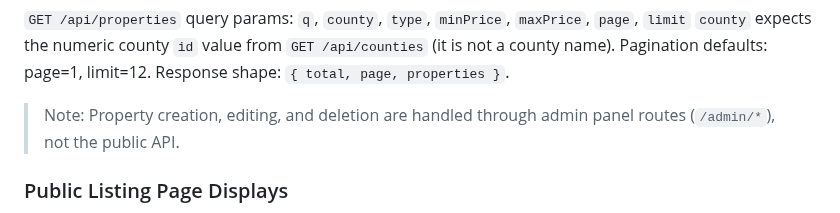
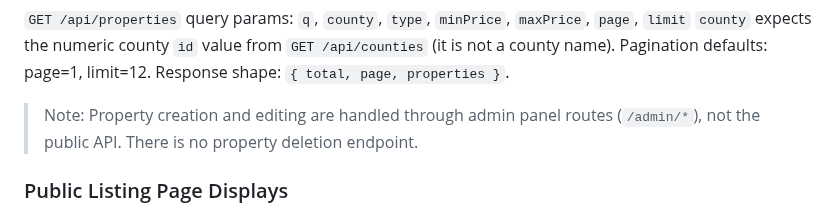
Before and after one commit to malickland-304/wv-property-intelligence, a Markdown page: CONTEXT.md, the part around the change. Rendered like a GitHub page.

Commit message:
docs: fix incorrect admin deletion claim in CONTEXT.md
Removes the erroneous claim that property 'deletion' is handled
via admin panel routes. api/server.js has no property deletion
endpoint — only photo deletion exists at /admin/photos/:slug/:filename.
Addresses the unresolved P2 review comment from PR #17.

Agent-Logs-Url: https://github.com/malickland-304/wv-property-intelligence/sessions/1bf4028d-eca1-4466-9c21-68ed9a1f0825

Co-authored-by: malickland-304 <247689427+malickland-304@users.noreply.github.com>

```diff
--- a/CONTEXT.md
+++ b/CONTEXT.md
@@ -184,7 +184,7 @@ Central hub to create, manage, and analyze property listings focused on WV Easte
 `county` expects the numeric county `id` value from `GET /api/counties` (it is not a county name).
 Pagination defaults: page=1, limit=12. Response shape: `{ total, page, properties }`.
 
-> Note: Property creation, editing, and deletion are handled through admin panel routes (`/admin/*`), not the public API.
+> Note: Property creation and editing are handled through admin panel routes (`/admin/*`), not the public API. There is no property deletion endpoint.
 
 ### Public Listing Page Displays
 
```
